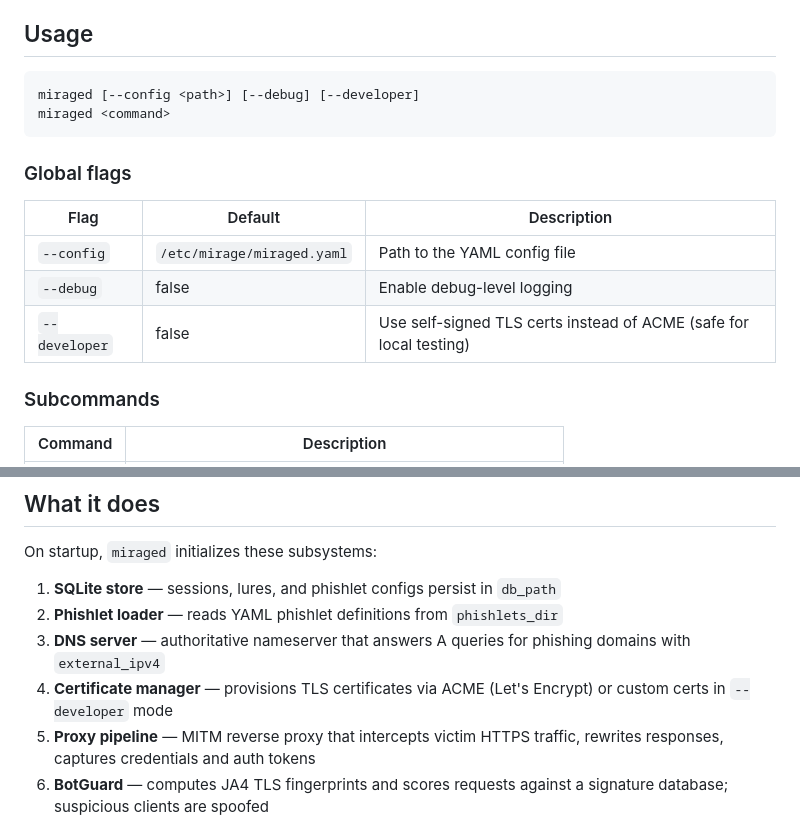
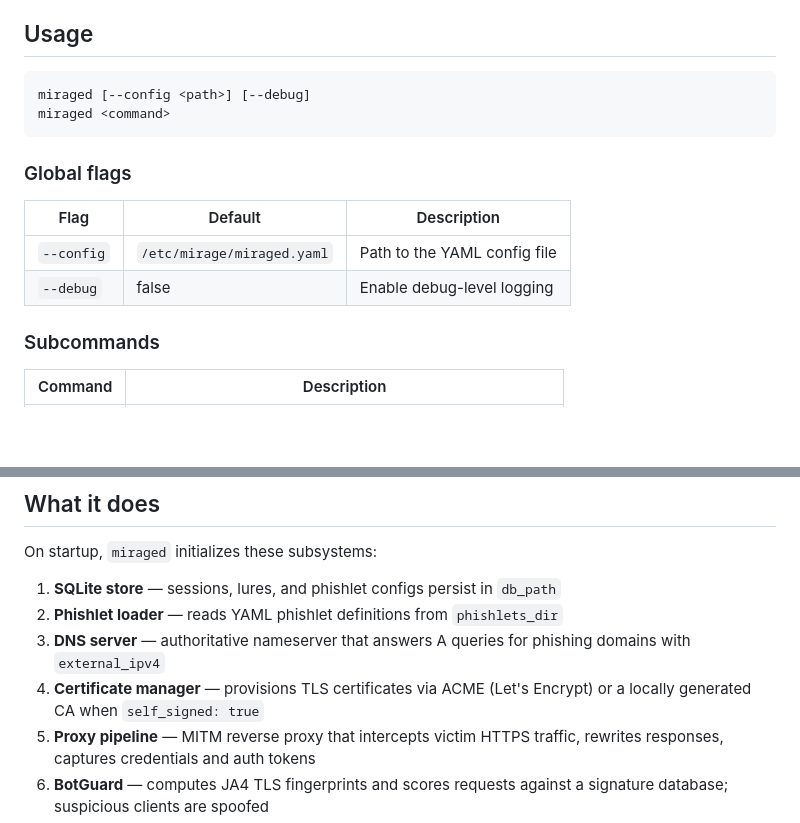
Before and after one commit to travisbale/mirage, a Markdown page: docs/miraged.md, 2 parts joined by grey strips. Rendered like a GitHub page; blank space fills up the shorter version.

````diff
--- a/cmd/miraged/README.md
+++ b/docs/miraged.md
@@ -5,7 +5,7 @@ The Mirage daemon. Runs on the phishing server and handles all traffic intercept
 ## Usage
 
 ```txt
-miraged [--config <path>] [--debug] [--developer]
+miraged [--config <path>] [--debug]
 miraged <command>
 ```
 
@@ -15,7 +15,6 @@ miraged <command>
 |------|---------|-------------|
 | `--config` | `/etc/mirage/miraged.yaml` | Path to the YAML config file |
 | `--debug` | false | Enable debug-level logging |
-| `--developer` | false | Use self-signed TLS certs instead of ACME (safe for local testing) |
 
 ### Subcommands
 
@@ -32,7 +31,7 @@ On startup, `miraged` initializes these subsystems:
 1. **SQLite store** — sessions, lures, and phishlet configs persist in `db_path`
 2. **Phishlet loader** — reads YAML phishlet definitions from `phishlets_dir`
 3. **DNS server** — authoritative nameserver that answers A queries for phishing domains with `external_ipv4`
-4. **Certificate manager** — provisions TLS certificates via ACME (Let's Encrypt) or custom certs in `--developer` mode
+4. **Certificate manager** — provisions TLS certificates via ACME (Let's Encrypt) or a locally generated CA when `self_signed: true`
 5. **Proxy pipeline** — MITM reverse proxy that intercepts victim HTTPS traffic, rewrites responses, captures credentials and auth tokens
 6. **BotGuard** — computes JA4 TLS fingerprints and scores requests against a signature database; suspicious clients are spoofed
 7. **JS obfuscator** (optional) — Node.js sidecar that transforms injected JavaScript on every request to defeat static fingerprinting
````
Also changed, not shown: other parts of docs/miraged.md (+1 -1 lines), docs/running-locally.md (added, +188 -0 lines), docs/mirage.md (renamed from cmd/mirage/README.md).
